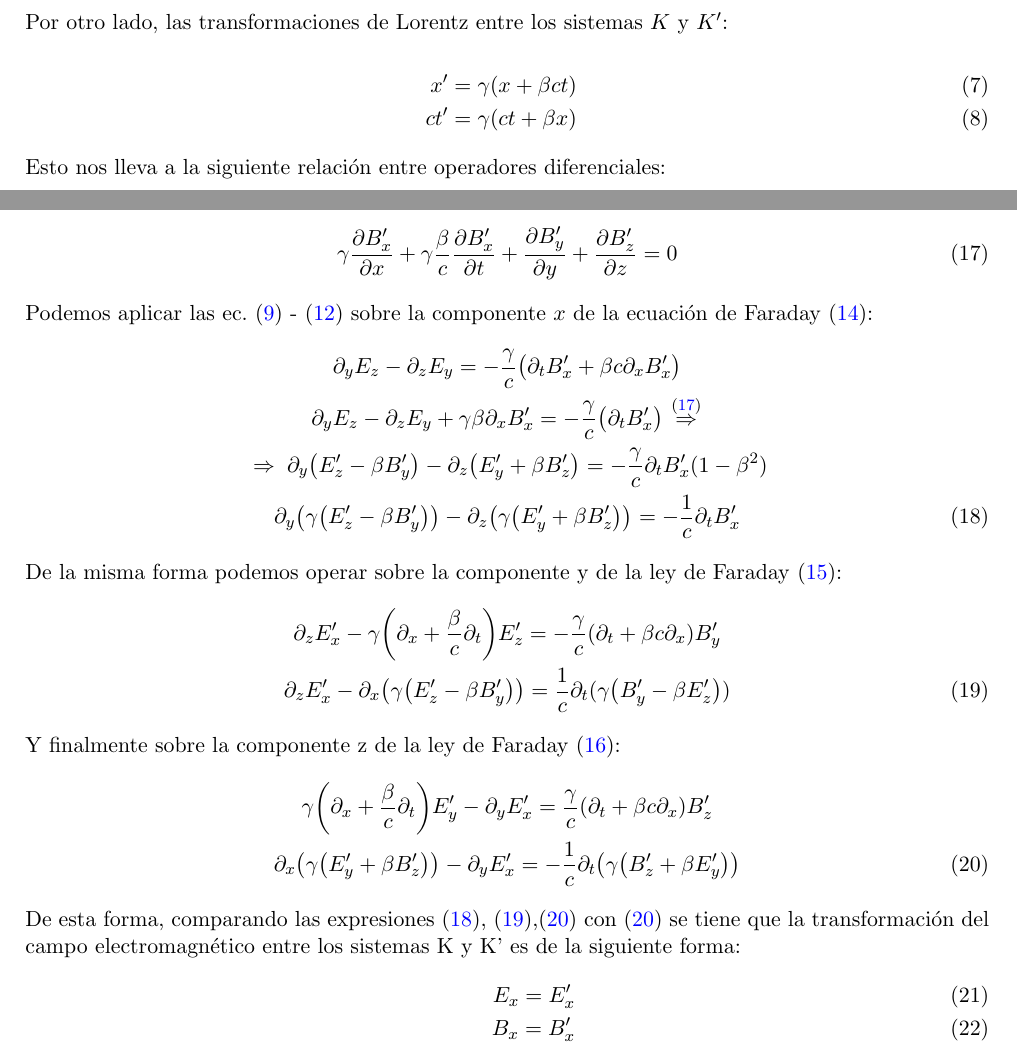
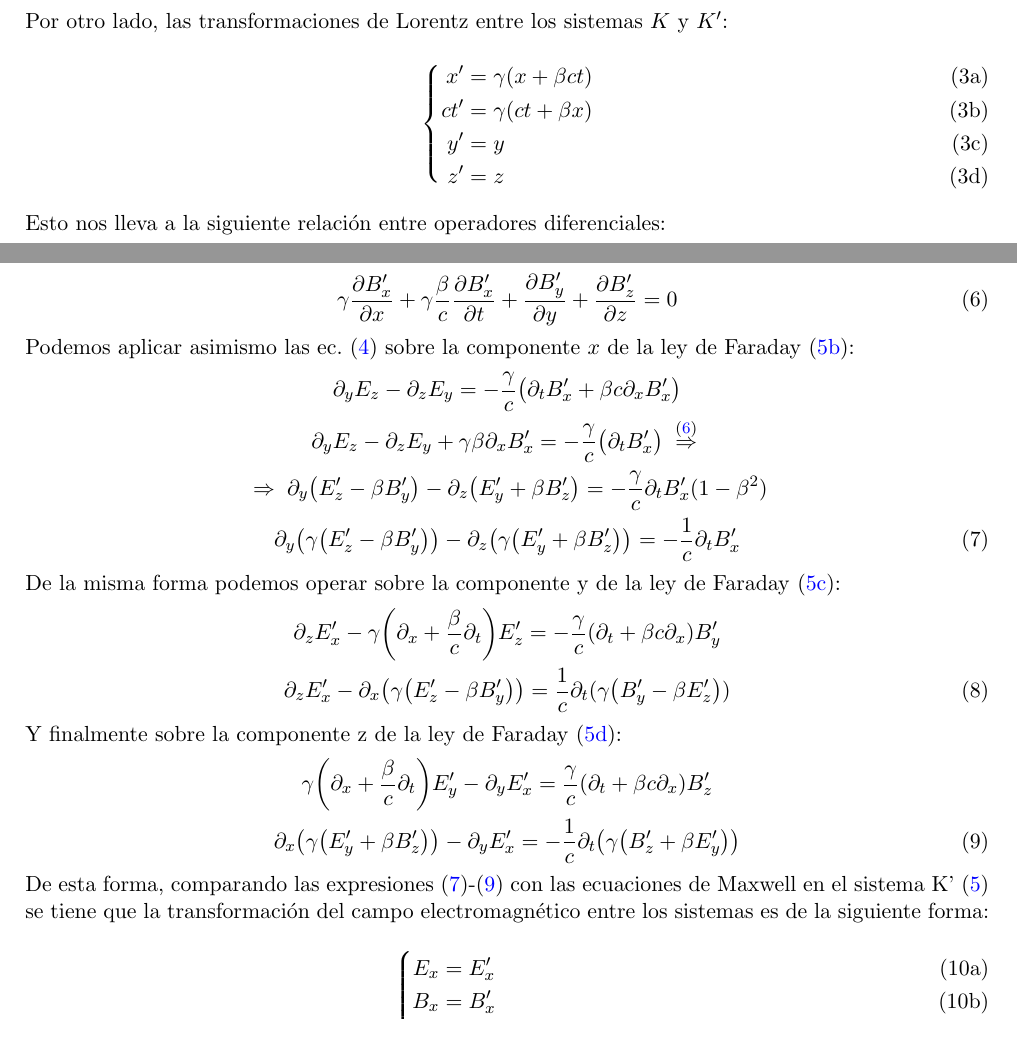
Before and after one commit to Joan271/Entrega-4, a LaTeX document (Entrega_4.tex, which reads packages/preamble1.tex): two parts of pages 1 and 2 of 2, joined at a grey line, cut so that both start at the same text. Compiled offline with pdfLaTeX.

Commit message:
Final - Pendiente de revisión

```diff
--- a/Entrega_4.tex
+++ b/Entrega_4.tex
@@ -1,8 +1,12 @@
 \documentclass[11pt]{article}
 \input{packages/preamble1.tex}
-\author{\Large Joan Andrés Mercado Tandazo}
+\author{\Large \Large Subgrupo 4:\\
+\Large Juan Manual Sánchez Arrua\\
+ \Large Jaime Sánchez-Carralero Morato\\
+ \Large Óscar Marzal Bardón\\
+ \Large Joan Andrés Mercado Tandazo}
 \date{\Large UAM-ELECTRODINÁMICA CLÁSICA}
-\title{\huge \textbf{Tercera Entrega}}
+\title{\huge \textbf{Cuarta Entrega}}
 \begin{document}
 \maketitle
 \brightmode
@@ -25,14 +32,18 @@ En componentes se tiene:
+	\begin{empheq}[left=\eqref{eq:Maxwell K}\;\empheqlbrace]{align}
 		\pdv{B_x}{x} + \pdv{B_y}{y} + \pdv{B_z}{z} = 0\label{Gauss-K}\\
 		\pdv{E_z}{y} - \pdv{E_y}{z} = -\dfrac{1}{c}\pdv{B_x}{t}\label{Faraday-1-K}\\
 		\pdv{E_x}{z} - \pdv{E_z}{x} = -\dfrac{1}{c}\pdv{B_y}{t}\label{Faraday-2-K}\\
 		\pdv{E_z}{y} - \pdv{E_y}{z} = -\dfrac{1}{c}\pdv{B_z}{t}\label{Faraday-3-K}
-\end{eqnarray}
+	\end{empheq}
+\end{subequations}
 Por otro lado, las transformaciones de Lorentz entre los sistemas $K$ y $K'$:
+\begin{subequations}
+	\begin{empheq}[left=\empheqlbrace]{align}
+		x' &= \gamma \qty(x + \beta ct)\\
+		ct'&= \gamma \qty (ct + \beta x)\\
+		y' &= y\\
+		z' &= z
+	\end{empheq}
+\end{subequations}
+Esto nos lleva a la siguiente relación entre operadores diferenciales:
 
-\begin{eqnarray}
-    x' = \gamma \qty(x + \beta ct)\\
-    ct' = \gamma \qty (ct + \beta x)
-\end{eqnarray}
-Esto nos lleva a la siguiente relación entre operadores diferenciales:
-\begin{eqnarray}
-    \pdv{x'} = \gamma \qty(\pdv{x} + \dfrac{\beta}{c}\pdv{t})\label{eq:partial x-x'}\\
@@ -51,7 +66,9 @@ Aplicando las ec. \eqref{eq:partial x-x'}-\eqref{eq: partial z-z'} sobre la ec.\
+\end{subequations}
+Aplicando las ec. \eqref{eq:partials} sobre la ec.\eqref{eq:Gauss}:
 \begin{equation}
 	\gamma\pdv{B'_x}{x} + \gamma \dfrac{\beta}{c}\pdv{B'_x}{t} + \pdv{B'_y}{y} + \pdv{B'_z}{z} = 0 \label{eq:1}
 \end{equation}
-Podemos aplicar las ec. \eqref{eq:partial x-x'} - \eqref{eq: partial z-z'} sobre la componente $x$ de la ecuación de Faraday \eqref{eq:Faraday-1}:
+Podemos aplicar asimismo las ec. \eqref{eq:partials} sobre la componente $x$ de la ley de Faraday \eqref{eq:Faraday-1}:
 \begin{gather}
 	\partial_y E_z - \partial_z E_y = -\dfrac{\gamma}{c}\qty(\partial_t B'_x + \beta c \partial_x B'_x)\nonumber\\
 	\partial_y E_z - \partial_z E_y  + \gamma\beta \partial_x B'_x = -\dfrac{\gamma}{c} \qty(\partial_t B'_x)  \overset{\eqref{eq:1}}{\;\Rightarrow\;}\nonumber\\
@@ -68,8 +85,15 @@ Y finalmente sobre la componente z de la ley de Faraday \eqref{eq:Faraday-3}:
 	\gamma\qty(\partial_x +\dfrac{\beta}{c}\partial_t)E'_y - \partial_y E'_x = \dfrac{\gamma}{c} \qty (\partial_t + \beta c\partial_x)B'_z\nonumber\\
 	\partial_x\qty(\gamma\qty(E'_y + \beta B'_z))-\partial_y E'_x = -\dfrac{1}{c}\partial_t\qty(\gamma\qty(B'_z + \beta E'_y))\label{eq:Faraday-3-fin}
 \end{gather}
-De esta forma, comparando las expresiones \eqref{eq:Faraday-1-fin}, \eqref{eq:Faraday-2-fin},\eqref{eq:Faraday-3-fin} con \eqref{eq:Faraday-3-fin} se tiene que la transformación del campo electromagnético entre los sistemas K y K' es de la siguiente forma:
-\begin{eqnarray}
-    E_x = E'_x\\
-    B_x = B'_x\\
-    E_y = E'_y +\beta B'_z\\
+De esta forma, comparando las expresiones \eqref{eq:Faraday-1-fin}-\eqref{eq:Faraday-3-fin} con las ecuaciones de Maxwell en el sistema K' \eqref{eq:Maxwell K'} se tiene que la transformación del campo electromagnético entre los sistemas es de la siguiente forma:
+\begin{subequations}
+    \begin{empheq}[left=\empheqlbrace]{align}
+        	E_x &= E'_x\\
+        	B_x &= B'_x\\
+        	E_y &= E'_y +\beta B'_z\\
+        	B_y &= B'_y - \beta E'_z\\
+        	E_z &= E'_z -\beta B'_y\\
+        	B_z &= B'_z + \beta E'_y\quad\qed
+    \end{empheq}
+\end{subequations}
+
--- a/packages/preamble1.tex
+++ b/packages/preamble1.tex
@@ -2,6 +2,7 @@
 \usepackage[spanish]{babel} %idioma
 \usepackage{float}% para usar H
 \usepackage{amsmath} %matemáticas
+\usepackage{empheq}
 \usepackage{amsthm}
 \usepackage{nccmath}
 \usepackage{mathrsfs} %% curly letters
@@ -85,7 +86,7 @@ width = 0.8\textwidth
 \fancypagestyle{claroi}{
 \fancyhf[]{}
 \fancyhead[L]{\color{black}\textsc{UAM}}
-\fancyhead[R] {\color {black}\textsc{Electrodinámica Clásica - Unidad 2}}
+\fancyhead[R] {\color {black}\textsc{Electrodinámica Clásica - Unidad 3}}
 \fancyfoot[C]{\color{black}\thepage}
 \setlength{\headheight}{18pt}
 \renewcommand{\headrulewidth}{0.75pt}
```
Also changed, not shown: Entrega_4.pdf, Entrega_4.tex (38 more changed lines). Lines whose indentation alone changed are shown as unchanged.
